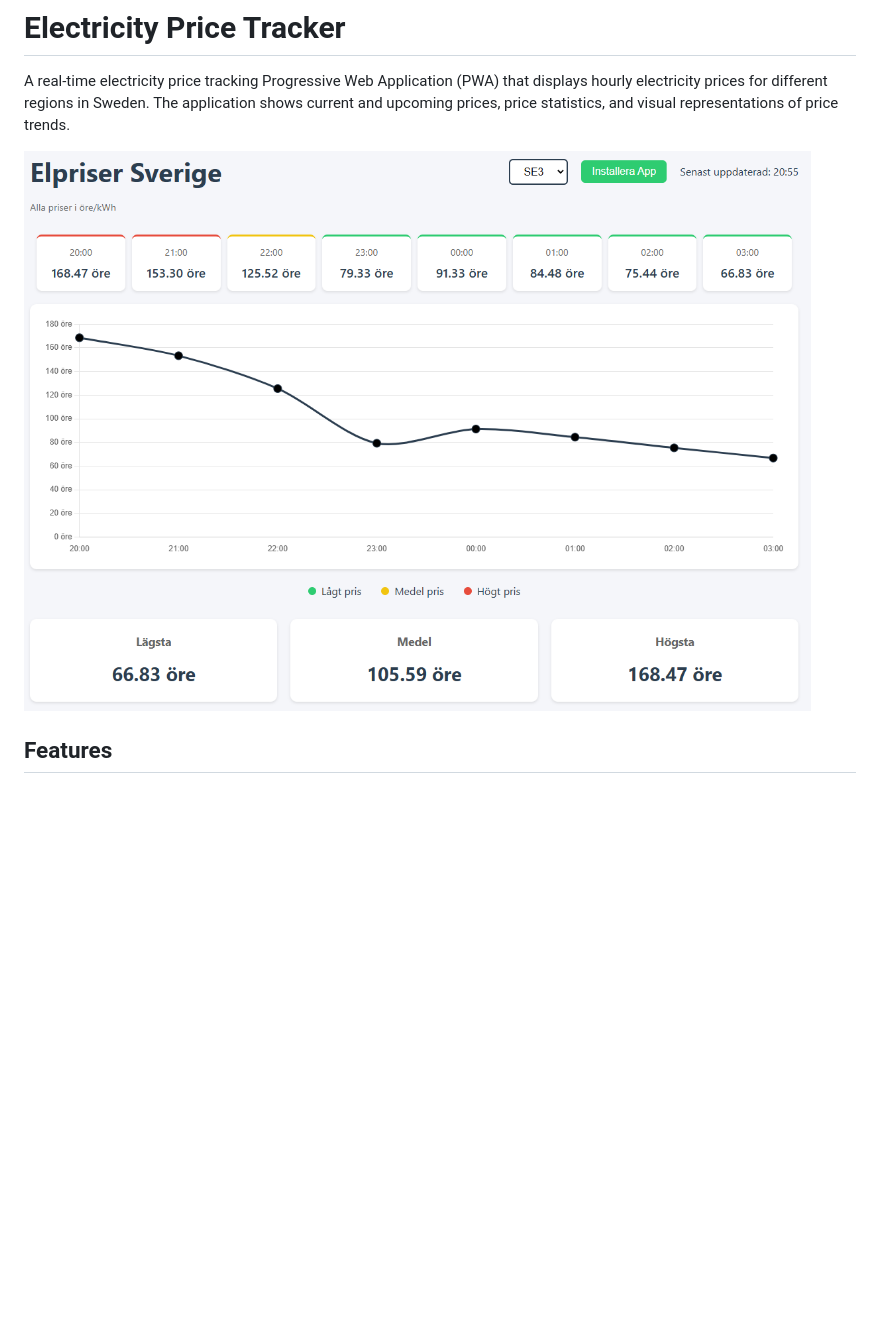
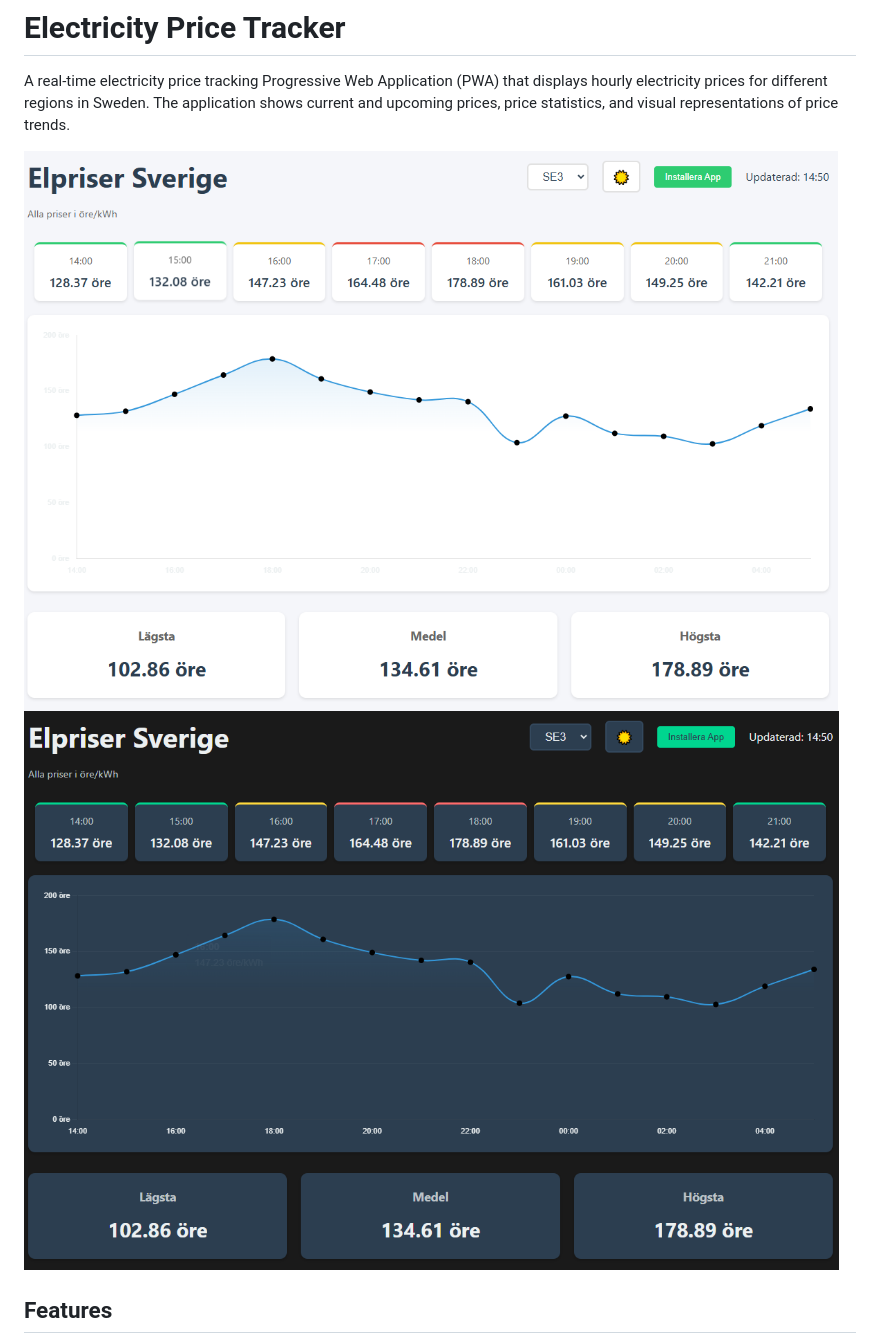
Before and after one commit to mikaelrepo/elpriset, a Markdown page: README.md, the part around the change. GitHub-like rendering; pictures changed too: screenshots/app-dark.png (added), screenshots/app-light.png (added), screenshots/app-preview.png (deleted); blank space fills up the shorter version.

Commit message:
updated images

```diff
--- a/README.md
+++ b/README.md
@@ -2,7 +2,8 @@
 
 A real-time electricity price tracking Progressive Web Application (PWA) that displays hourly electricity prices for different regions in Sweden. The application shows current and upcoming prices, price statistics, and visual representations of price trends.
 
-![Electricity Price Tracker](screenshots/app-preview.png)
+![Electricity Price Tracker - Light Theme](screenshots/app-light.png)
+![Electricity Price Tracker - Dark Theme](screenshots/app-dark.png)
 
 ## Features
 
```
